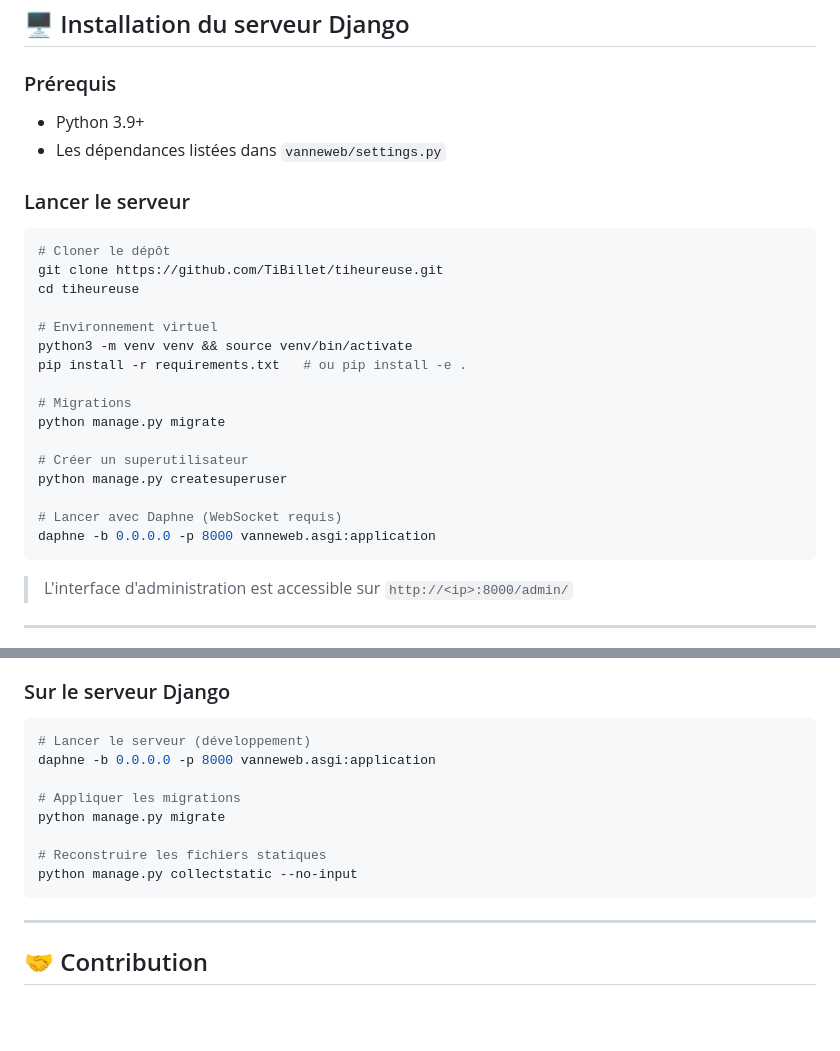
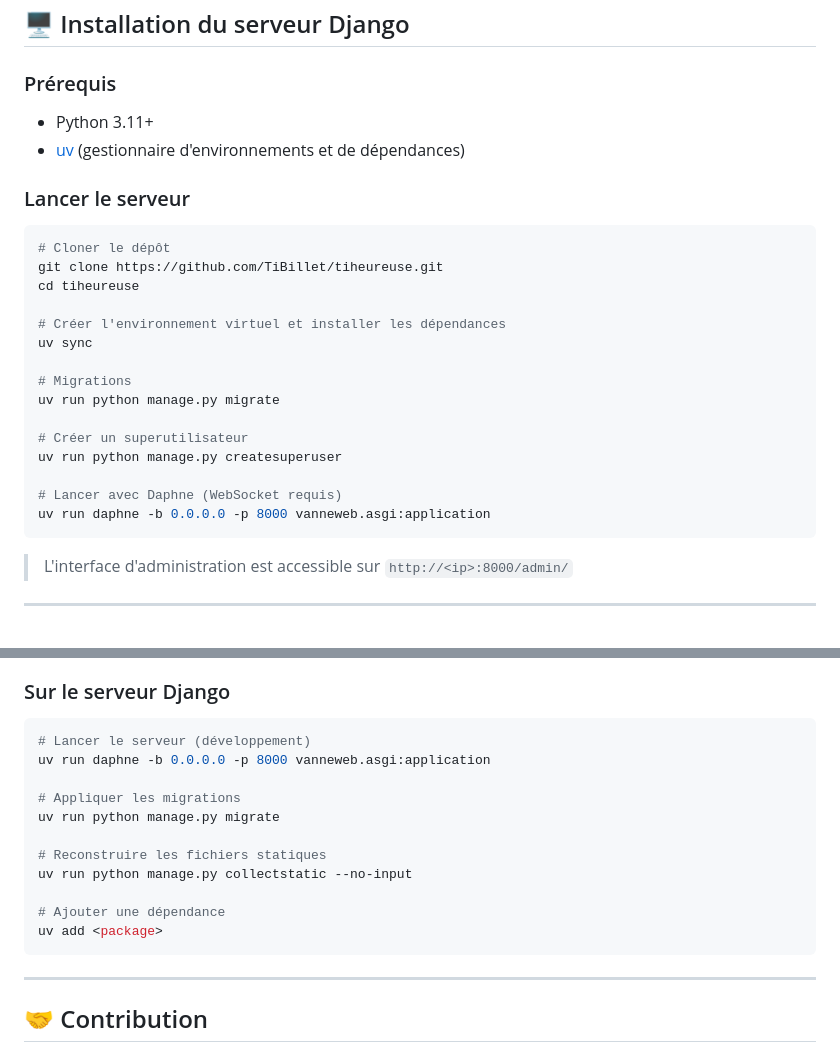
Before and after one commit to TiBillet/tiheureuse, a Markdown page: README.md, 2 parts joined by grey strips. Drawn GitHub-style; blank space fills up the shorter version.

````diff
--- a/README.md
+++ b/README.md
@@ -110,8 +110,8 @@ Le script est interactif et ne demande que l'essentiel :
 
 ### Prérequis
 
-- Python 3.9+
-- Les dépendances listées dans `vanneweb/settings.py`
+- Python 3.11+
+- [uv](https://docs.astral.sh/uv/getting-started/installation/) (gestionnaire d'environnements et de dépendances)
 
 ### Lancer le serveur
 
@@ -120,18 +120,17 @@ Le script est interactif et ne demande que l'essentiel :
 git clone https://github.com/TiBillet/tiheureuse.git
 cd tiheureuse
 
-# Environnement virtuel
-python3 -m venv venv && source venv/bin/activate
-pip install -r requirements.txt   # ou pip install -e .
+# Créer l'environnement virtuel et installer les dépendances
+uv sync
 
 # Migrations
-python manage.py migrate
+uv run python manage.py migrate
 
 # Créer un superutilisateur
-python manage.py createsuperuser
+uv run python manage.py createsuperuser
 
 # Lancer avec Daphne (WebSocket requis)
-daphne -b 0.0.0.0 -p 8000 vanneweb.asgi:application
+uv run daphne -b 0.0.0.0 -p 8000 vanneweb.asgi:application
 ```
 
 > L'interface d'administration est accessible sur `http://<ip>:8000/admin/`
@@ -217,13 +216,16 @@ source /home/sysop/tibeer/.venv/bin/activate
 
 ```bash
 # Lancer le serveur (développement)
-daphne -b 0.0.0.0 -p 8000 vanneweb.asgi:application
+uv run daphne -b 0.0.0.0 -p 8000 vanneweb.asgi:application
 
 # Appliquer les migrations
-python manage.py migrate
+uv run python manage.py migrate
 
 # Reconstruire les fichiers statiques
-python manage.py collectstatic --no-input
+uv run python manage.py collectstatic --no-input
+
+# Ajouter une dépendance
+uv add <package>
 ```
 
 ---
````
